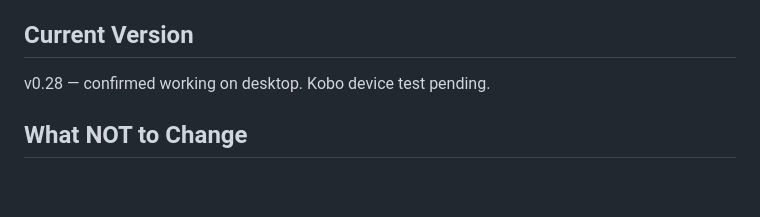
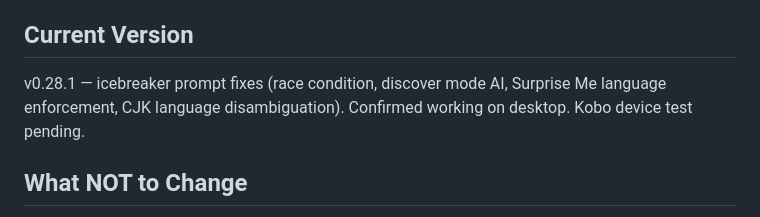
Before and after one commit to pagecommons/pagecommons, a Markdown page: CLAUDE.md, the part around the change. Rendered like a GitHub page; blank space fills up the shorter version.

```diff
--- a/CLAUDE.md
+++ b/CLAUDE.md
@@ -181,8 +181,9 @@ Standalone pages:
 - User owns all their data always
 
 ## Current Version
-v0.28 — confirmed working on desktop.
-Kobo device test pending.
+v0.28.1 — icebreaker prompt fixes (race condition, discover mode AI,
+Surprise Me language enforcement, CJK language disambiguation).
+Confirmed working on desktop. Kobo device test pending.
 
 ## What NOT to Change
 - index.html + app.js architecture
```
Also changed, not shown: PENDING.md (+8 -4 lines), STATUS.md (+1 -1 lines).
